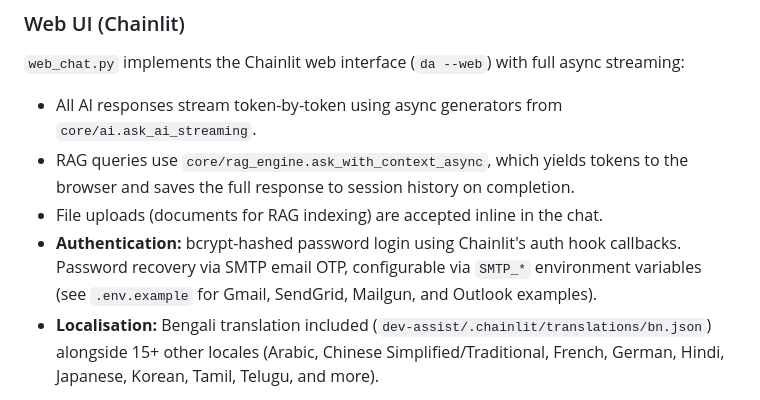
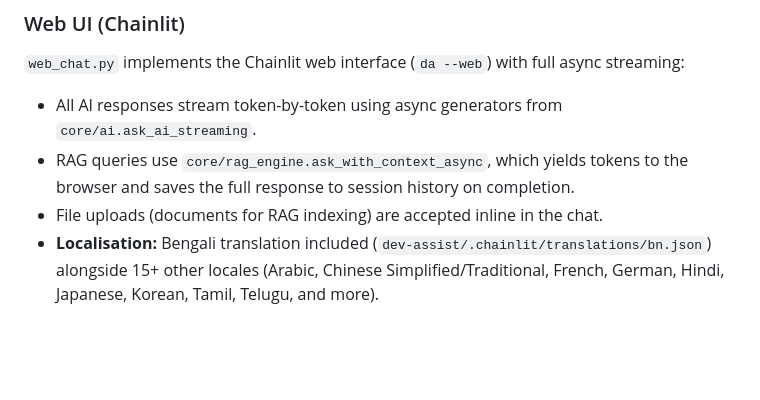
Before and after one commit to dev-boffin-io/ollama-forge, a Markdown page: README.md, the part around the change. Drawn GitHub-style; blank space fills up the shorter version.

```diff
--- a/README.md
+++ b/README.md
@@ -478,7 +478,6 @@ The session provides:
 - All AI responses stream token-by-token using async generators from `core/ai.ask_ai_streaming`.
 - RAG queries use `core/rag_engine.ask_with_context_async`, which yields tokens to the browser and saves the full response to session history on completion.
 - File uploads (documents for RAG indexing) are accepted inline in the chat.
-- **Authentication:** bcrypt-hashed password login using Chainlit's auth hook callbacks. Password recovery via SMTP email OTP, configurable via `SMTP_*` environment variables (see `.env.example` for Gmail, SendGrid, Mailgun, and Outlook examples).
 - **Localisation:** Bengali translation included (`dev-assist/.chainlit/translations/bn.json`) alongside 15+ other locales (Arabic, Chinese Simplified/Traditional, French, German, Hindi, Japanese, Korean, Tamil, Telugu, and more).
 
 The web UI exposes the identical functionality as the terminal REPL — the same router, modules, AI engine, and session management — accessed through a browser.
```
